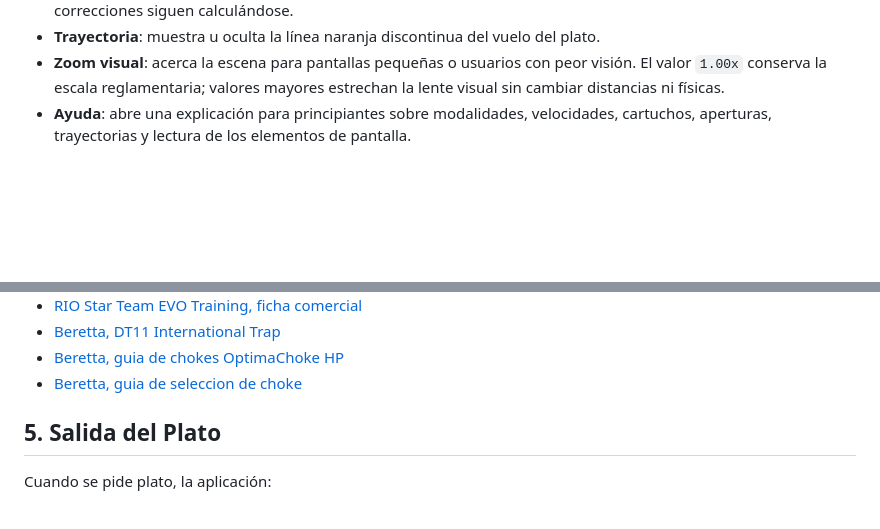
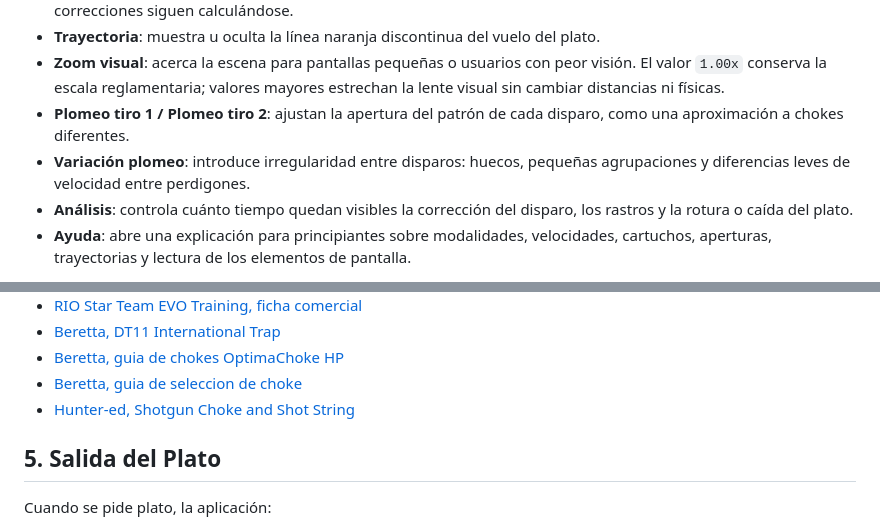
Before and after one commit to rcanalescoder/Plato, a Markdown page: README.md, 2 parts joined by grey strips. Rendered like a GitHub page; blank space fills up the shorter version.

```diff
--- a/README.md
+++ b/README.md
@@ -33,6 +33,9 @@ El punto de vista principal es el del ojo derecho del tirador, situado a 1,70 m
 - **Ayuda adelanto**: muestra u oculta el punto/área amarilla donde conviene llevar el tiro. Al ocultarla, la física y las correcciones siguen calculándose.
 - **Trayectoria**: muestra u oculta la línea naranja discontinua del vuelo del plato.
 - **Zoom visual**: acerca la escena para pantallas pequeñas o usuarios con peor visión. El valor `1.00x` conserva la escala reglamentaria; valores mayores estrechan la lente visual sin cambiar distancias ni físicas.
+- **Plomeo tiro 1 / Plomeo tiro 2**: ajustan la apertura del patrón de cada disparo, como una aproximación a chokes diferentes.
+- **Variación plomeo**: introduce irregularidad entre disparos: huecos, pequeñas agrupaciones y diferencias leves de velocidad entre perdigones.
+- **Análisis**: controla cuánto tiempo quedan visibles la corrección del disparo, los rastros y la rotura o caída del plato.
 - **Ayuda**: abre una explicación para principiantes sobre modalidades, velocidades, cartuchos, aperturas, trayectorias y lectura de los elementos de pantalla.
 
 La escena no se mueve al apuntar. El suelo, el foso, el señuelo y las marcas permanecen fijos; lo que se mueve es el punto de mira, igual que en la percepción del tirador cuando conserva la cabeza alineada y desplaza la escopeta.
@@ -76,6 +79,7 @@ Fuentes consultadas:
 - [Beretta, DT11 International Trap](https://www.beretta.com/en-us/product/dt11-international-trap-FA0095)
 - [Beretta, guia de chokes OptimaChoke HP](https://estore.beretta.com/en-hu/utility/choke-tubes-guide)
 - [Beretta, guia de seleccion de choke](https://www.beretta.com/en-us/blog/how-to-choose-the-right-shotgun-choke-tube)
+- [Hunter-ed, Shotgun Choke and Shot String](https://www.hunter-ed.com/national/studyGuide/Shotgun-Choke-and-Shot-String/201099_92847/)
 
 ## 5. Salida del Plato
 
```
Also changed, not shown: other parts of README.md (+37 -5 lines).
